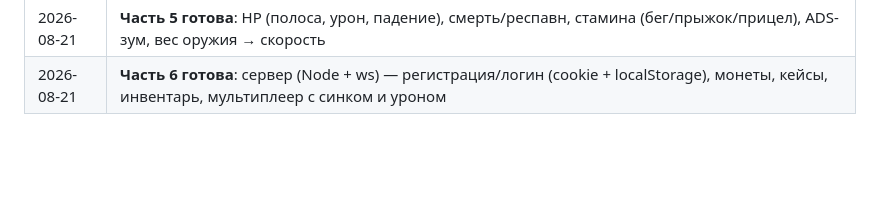
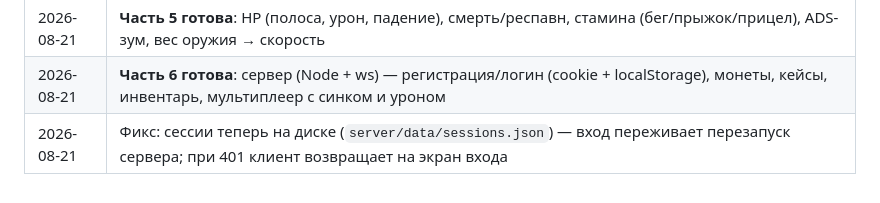
Before and after one commit to Maksim1000-dev/Strike-Web, a Markdown page: PLAN.md, the part around the change. GitHub-like rendering; blank space fills up the shorter version.

Commit message:
Update PLAN.md changelog
Co-authored-by: arena-agent <297053741+arena-agent@users.noreply.github.com>

```diff
--- a/PLAN.md
+++ b/PLAN.md
@@ -155,3 +155,4 @@ _Сюда скидываем всё, что приходит в голову, н
 | 2026-08-21 | **Часть 4 готова**: оружие (Glock/Deagle/AK-47/нож) — процедурные модели, стрельба с рейкастом, отдача, перезарядка, эффекты, WebAudio-звук, переключение 1-4/колесо |
 | 2026-08-21 | **Часть 5 готова**: HP (полоса, урон, падение), смерть/респавн, стамина (бег/прыжок/прицел), ADS-зум, вес оружия → скорость |
 | 2026-08-21 | **Часть 6 готова**: сервер (Node + ws) — регистрация/логин (cookie + localStorage), монеты, кейсы, инвентарь, мультиплеер с синком и уроном |
+| 2026-08-21 | Фикс: сессии теперь на диске (`server/data/sessions.json`) — вход переживает перезапуск сервера; при 401 клиент возвращает на экран входа |
```
